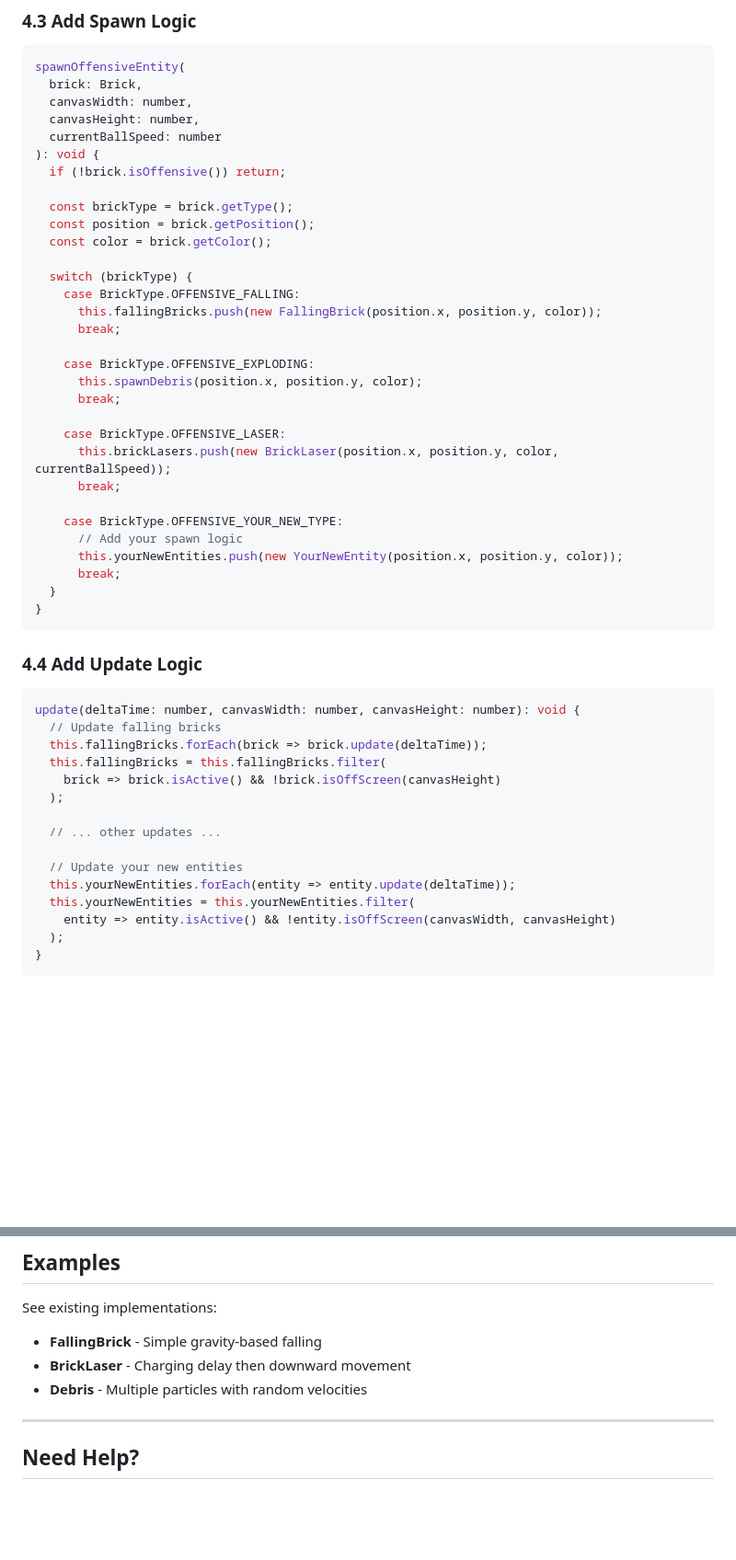
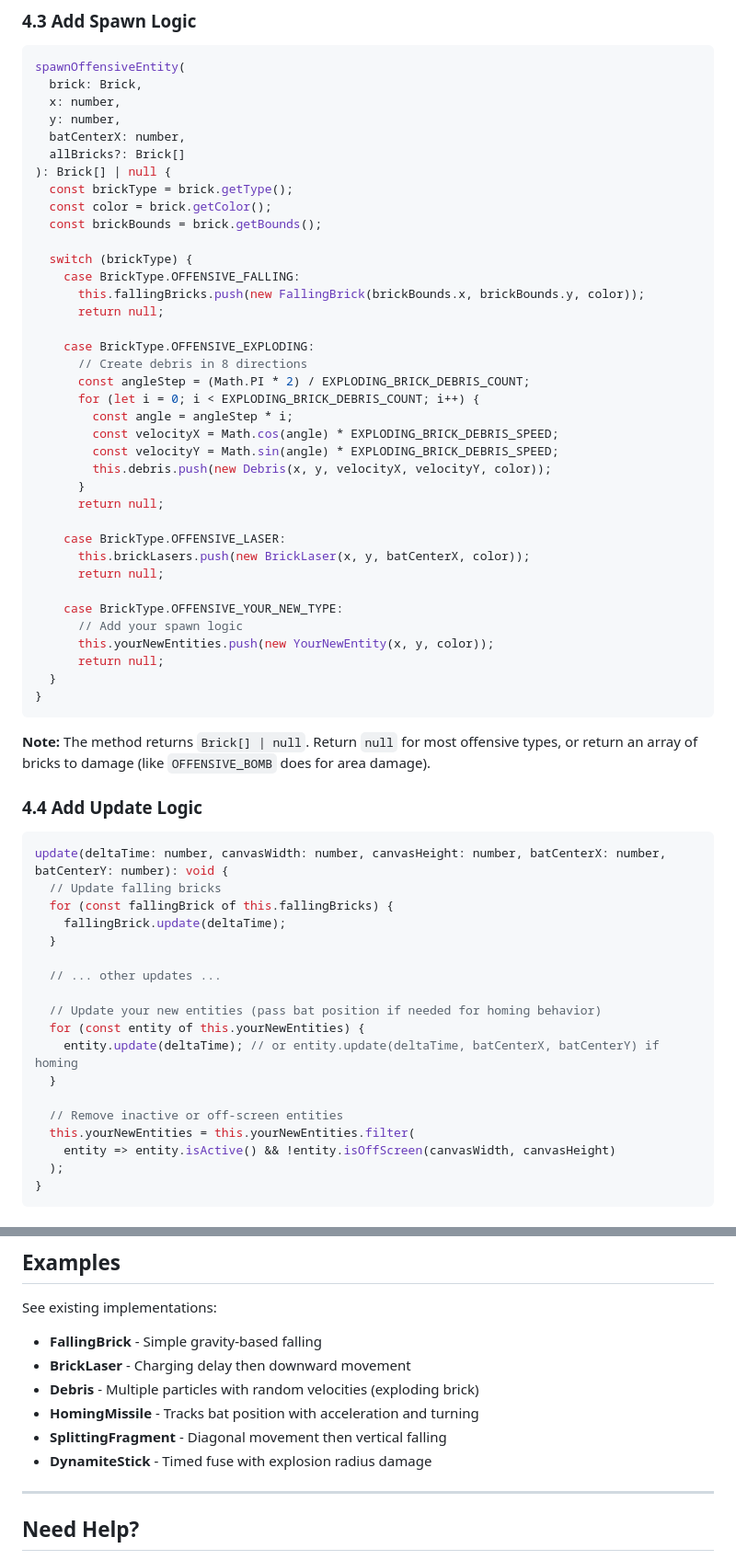
Before and after one commit to nfitbh72/bricks, a Markdown page: docs/howto-create-offensive-brick.md, 2 parts joined by grey strips. Shown at 92% size. Rendered like a GitHub page; blank space fills up the shorter version.

Commit message:
updated docs for bricks

````diff
--- a/docs/howto-create-offensive-brick.md
+++ b/docs/howto-create-offensive-brick.md
@@ -236,51 +239,62 @@ export class OffensiveEntityManager {
 ```typescript
 spawnOffensiveEntity(
   brick: Brick,
-  canvasWidth: number,
-  canvasHeight: number,
-  currentBallSpeed: number
-): void {
-  if (!brick.isOffensive()) return;
-
+  x: number,
+  y: number,
+  batCenterX: number,
+  allBricks?: Brick[]
+): Brick[] | null {
   const brickType = brick.getType();
-  const position = brick.getPosition();
   const color = brick.getColor();
+  const brickBounds = brick.getBounds();
 
   switch (brickType) {
     case BrickType.OFFENSIVE_FALLING:
-      this.fallingBricks.push(new FallingBrick(position.x, position.y, color));
-      break;
+      this.fallingBricks.push(new FallingBrick(brickBounds.x, brickBounds.y, color));
+      return null;
 
     case BrickType.OFFENSIVE_EXPLODING:
-      this.spawnDebris(position.x, position.y, color);
-      break;
+      // Create debris in 8 directions
+      const angleStep = (Math.PI * 2) / EXPLODING_BRICK_DEBRIS_COUNT;
+      for (let i = 0; i < EXPLODING_BRICK_DEBRIS_COUNT; i++) {
+        const angle = angleStep * i;
+        const velocityX = Math.cos(angle) * EXPLODING_BRICK_DEBRIS_SPEED;
+        const velocityY = Math.sin(angle) * EXPLODING_BRICK_DEBRIS_SPEED;
+        this.debris.push(new Debris(x, y, velocityX, velocityY, color));
+      }
+      return null;
 
     case BrickType.OFFENSIVE_LASER:
-      this.brickLasers.push(new BrickLaser(position.x, position.y, color, currentBallSpeed));
-      break;
+      this.brickLasers.push(new BrickLaser(x, y, batCenterX, color));
+      return null;
 
     case BrickType.OFFENSIVE_YOUR_NEW_TYPE:
       // Add your spawn logic
-      this.yourNewEntities.push(new YourNewEntity(position.x, position.y, color));
-      break;
+      this.yourNewEntities.push(new YourNewEntity(x, y, color));
+      return null;
   }
 }
 ```
 
+**Note:** The method returns `Brick[] | null`. Return `null` for most offensive types, or return an array of bricks to damage (like `OFFENSIVE_BOMB` does for area damage).
+
 ### 4.4 Add Update Logic
 
 ```typescript
-update(deltaTime: number, canvasWidth: number, canvasHeight: number): void {
+update(deltaTime: number, canvasWidth: number, canvasHeight: number, batCenterX: number, batCenterY: number): void {
   // Update falling bricks
-  this.fallingBricks.forEach(brick => brick.update(deltaTime));
-  this.fallingBricks = this.fallingBricks.filter(
-    brick => brick.isActive() && !brick.isOffScreen(canvasHeight)
-  );
+  for (const fallingBrick of this.fallingBricks) {
+    fallingBrick.update(deltaTime);
+  }
 
   // ... other updates ...
 
-  // Update your new entities
-  this.yourNewEntities.forEach(entity => entity.update(deltaTime));
+  // Update your new entities (pass bat position if needed for homing behavior)
+  for (const entity of this.yourNewEntities) {
+    entity.update(deltaTime); // or entity.update(deltaTime, batCenterX, batCenterY) if homing
+  }
+
+  // Remove inactive or off-screen entities
   this.yourNewEntities = this.yourNewEntities.filter(
     entity => entity.isActive() && !entity.isOffScreen(canvasWidth, canvasHeight)
   );
@@ -566,7 +580,10 @@ update(deltaTime: number): void {
 See existing implementations:
 - **FallingBrick** - Simple gravity-based falling
 - **BrickLaser** - Charging delay then downward movement
-- **Debris** - Multiple particles with random velocities
+- **Debris** - Multiple particles with random velocities (exploding brick)
+- **HomingMissile** - Tracks bat position with acceleration and turning
+- **SplittingFragment** - Diagonal movement then vertical falling
+- **DynamiteStick** - Timed fuse with explosion radius damage
 
 ---
 
````
Also changed, not shown: other parts of docs/howto-create-offensive-brick.md (+10 -7 lines), docs/myplan.md (+4 -2 lines).
